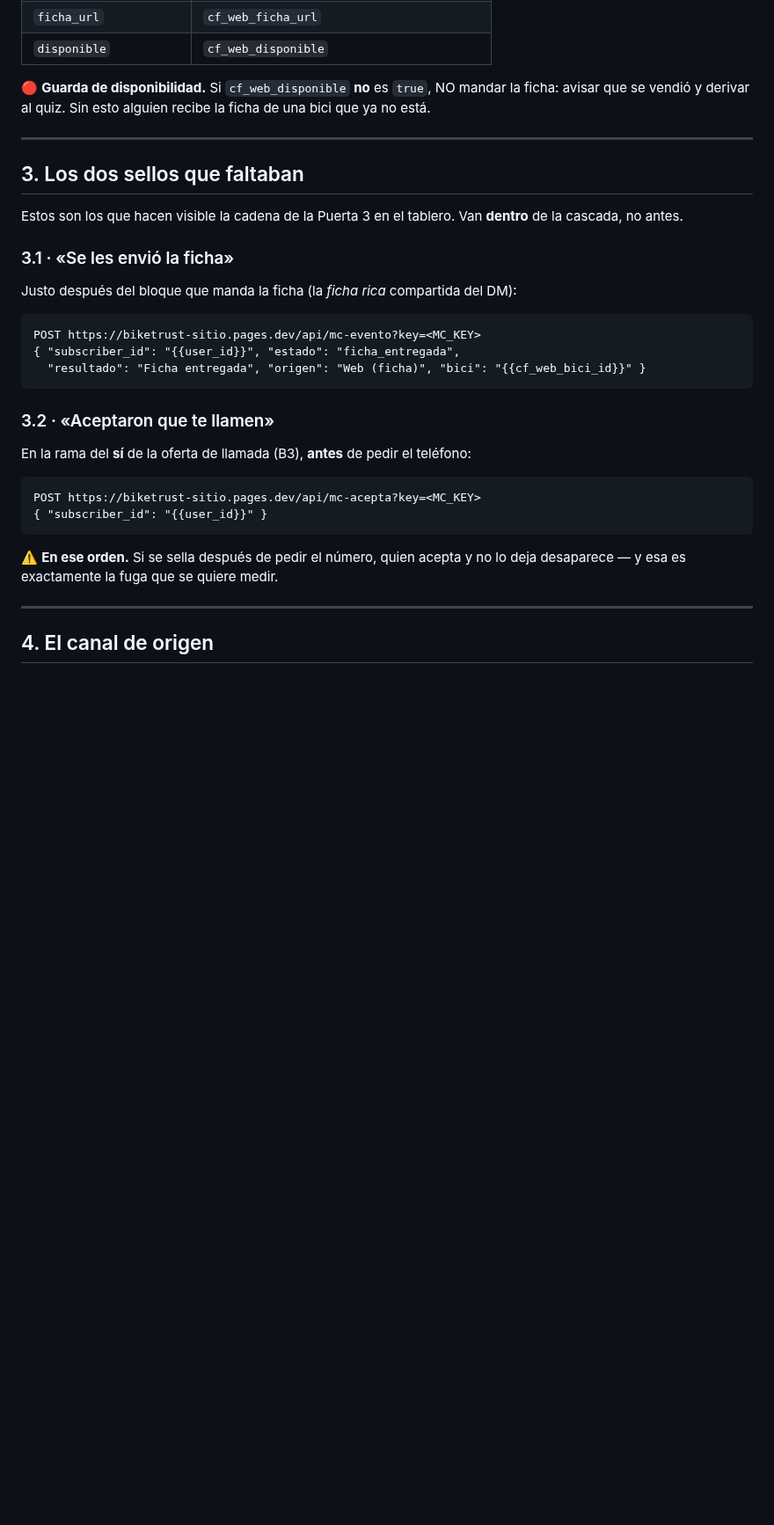
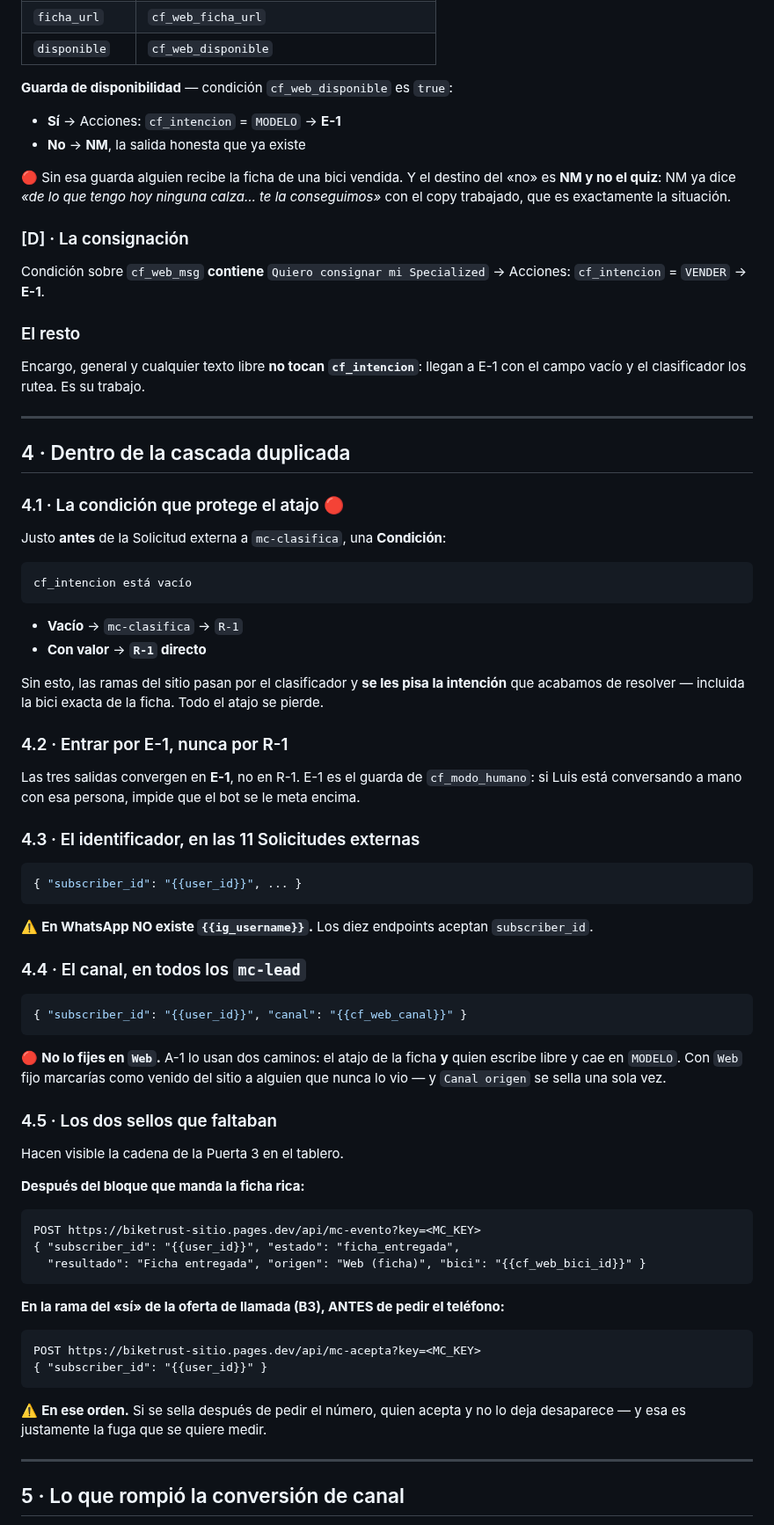
Before and after one commit to gm-growth-partners/biketrust-sitio, a Markdown page: docs/V2_MONTAJE_WHATSAPP.md, the part around one of its changes. Shown at 88% size. Rendered like a GitHub page; blank space fills up the shorter version.

````diff
--- a/docs/V2_MONTAJE_WHATSAPP.md
+++ b/docs/V2_MONTAJE_WHATSAPP.md
@@ -115,20 +164,71 @@ Mapeo de la respuesta:
 | `ficha_url` | `cf_web_ficha_url` |
 | `disponible` | `cf_web_disponible` |
 
-🔴 **Guarda de disponibilidad.** Si `cf_web_disponible` **no** es `true`, NO mandar la ficha:
-avisar que se vendió y derivar al quiz. Sin esto alguien recibe la ficha de una bici que
-ya no está.
+**Guarda de disponibilidad** — condición `cf_web_disponible` es `true`:
+
+- **Sí** → Acciones: `cf_intencion` = `MODELO` → **E-1**
+- **No** → **NM**, la salida honesta que ya existe
+
+🔴 Sin esa guarda alguien recibe la ficha de una bici vendida. Y el destino del «no» es
+**NM y no el quiz**: NM ya dice *«de lo que tengo hoy ninguna calza… te la conseguimos»* con
+el copy trabajado, que es exactamente la situación.
+
+### [D] · La consignación
+
+Condición sobre `cf_web_msg` **contiene** `Quiero consignar mi Specialized`
+→ Acciones: `cf_intencion` = `VENDER` → **E-1**.
+
+### El resto
+
+Encargo, general y cualquier texto libre **no tocan `cf_intencion`**: llegan a E-1 con el
+campo vacío y el clasificador los rutea. Es su trabajo.
 
 ---
 
-## 3. Los dos sellos que faltaban
+## 4 · Dentro de la cascada duplicada
 
-Estos son los que hacen visible la cadena de la Puerta 3 en el tablero. Van **dentro** de
-la cascada, no antes.
+### 4.1 · La condición que protege el atajo 🔴
 
-### 3.1 · «Se les envió la ficha»
+Justo **antes** de la Solicitud externa a `mc-clasifica`, una **Condición**:
 
-Justo después del bloque que manda la ficha (la *ficha rica* compartida del DM):
+```
+cf_intencion está vacío
+```
+
+- **Vacío** → `mc-clasifica` → `R-1`
+- **Con valor** → **`R-1` directo**
+
+Sin esto, las ramas del sitio pasan por el clasificador y **se les pisa la intención** que
+acabamos de resolver — incluida la bici exacta de la ficha. Todo el atajo se pierde.
+
+### 4.2 · Entrar por E-1, nunca por R-1
+
+Las tres salidas convergen en **E-1**, no en R-1. E-1 es el guarda de `cf_modo_humano`:
+si Luis está conversando a mano con esa persona, impide que el bot se le meta encima.
+
+### 4.3 · El identificador, en las 11 Solicitudes externas
+
+```json
+{ "subscriber_id": "{{user_id}}", ... }
+```
+
+⚠️ **En WhatsApp NO existe `{{ig_username}}`.** Los diez endpoints aceptan `subscriber_id`.
+
+### 4.4 · El canal, en todos los `mc-lead`
+
+```json
+{ "subscriber_id": "{{user_id}}", "canal": "{{cf_web_canal}}" }
+```
+
+🔴 **No lo fijes en `Web`.** A-1 lo usan dos caminos: el atajo de la ficha **y** quien
+escribe libre y cae en `MODELO`. Con `Web` fijo marcarías como venido del sitio a alguien
+que nunca lo vio — y `Canal origen` se sella una sola vez.
+
+### 4.5 · Los dos sellos que faltaban
+
+Hacen visible la cadena de la Puerta 3 en el tablero.
+
+**Después del bloque que manda la ficha rica:**
 
 ```
 POST https://biketrust-sitio.pages.dev/api/mc-evento?key=<MC_KEY>
@@ -136,9 +236,7 @@ POST https://biketrust-sitio.pages.dev/api/mc-evento?key=<MC_KEY>
   "resultado": "Ficha entregada", "origen": "Web (ficha)", "bici": "{{cf_web_bici_id}}" }
 ```
 
-### 3.2 · «Aceptaron que te llamen»
-
-En la rama del **sí** de la oferta de llamada (B3), **antes** de pedir el teléfono:
+**En la rama del «sí» de la oferta de llamada (B3), ANTES de pedir el teléfono:**
 
 ```
 POST https://biketrust-sitio.pages.dev/api/mc-acepta?key=<MC_KEY>
@@ -146,9 +244,9 @@ POST https://biketrust-sitio.pages.dev/api/mc-acepta?key=<MC_KEY>
 ```
 
 ⚠️ **En ese orden.** Si se sella después de pedir el número, quien acepta y no lo deja
-desaparece — y esa es exactamente la fuga que se quiere medir.
+desaparece — y esa es justamente la fuga que se quiere medir.
 
 ---
 
-## 4. El canal de origen
+## 5 · Lo que rompió la conversión de canal
 
````
Also changed, not shown: other parts of docs/V2_MONTAJE_WHATSAPP.md (+157 -125 lines).
